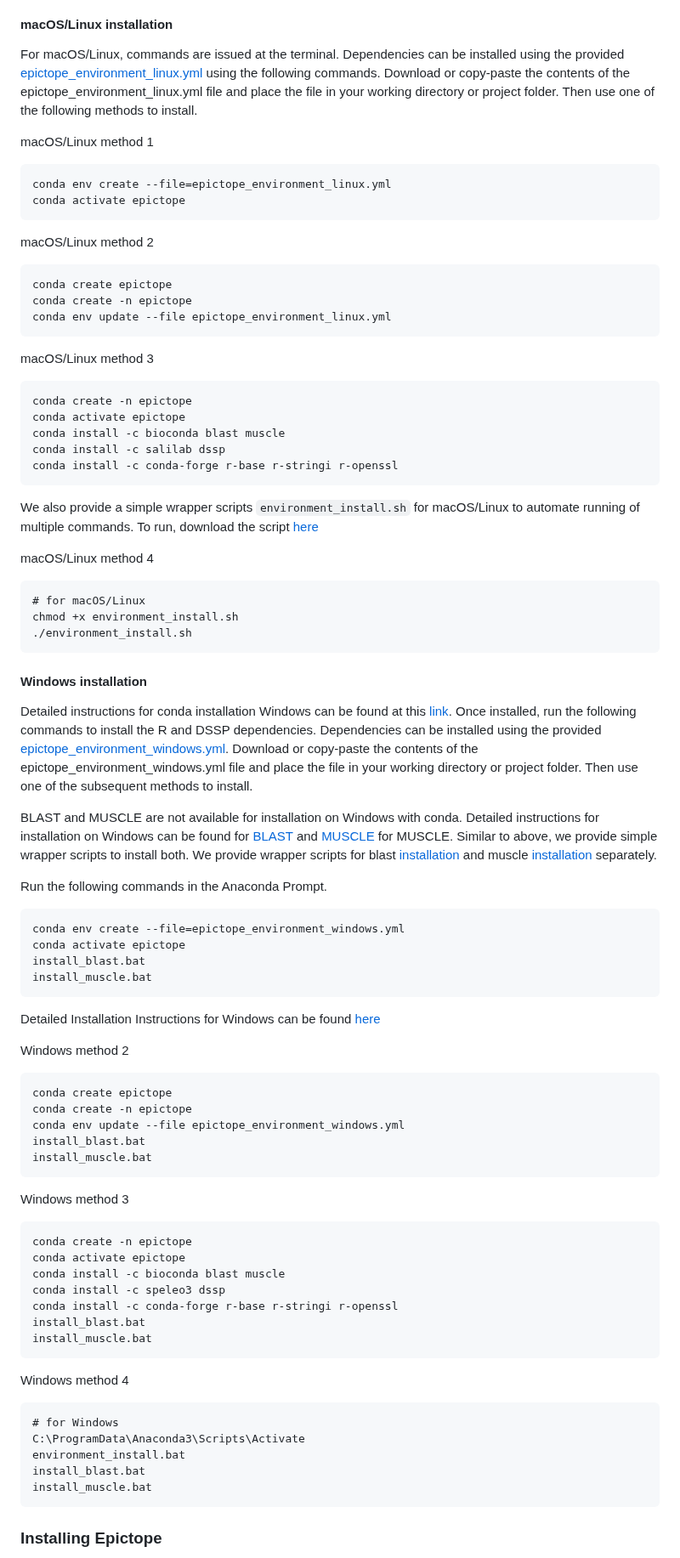
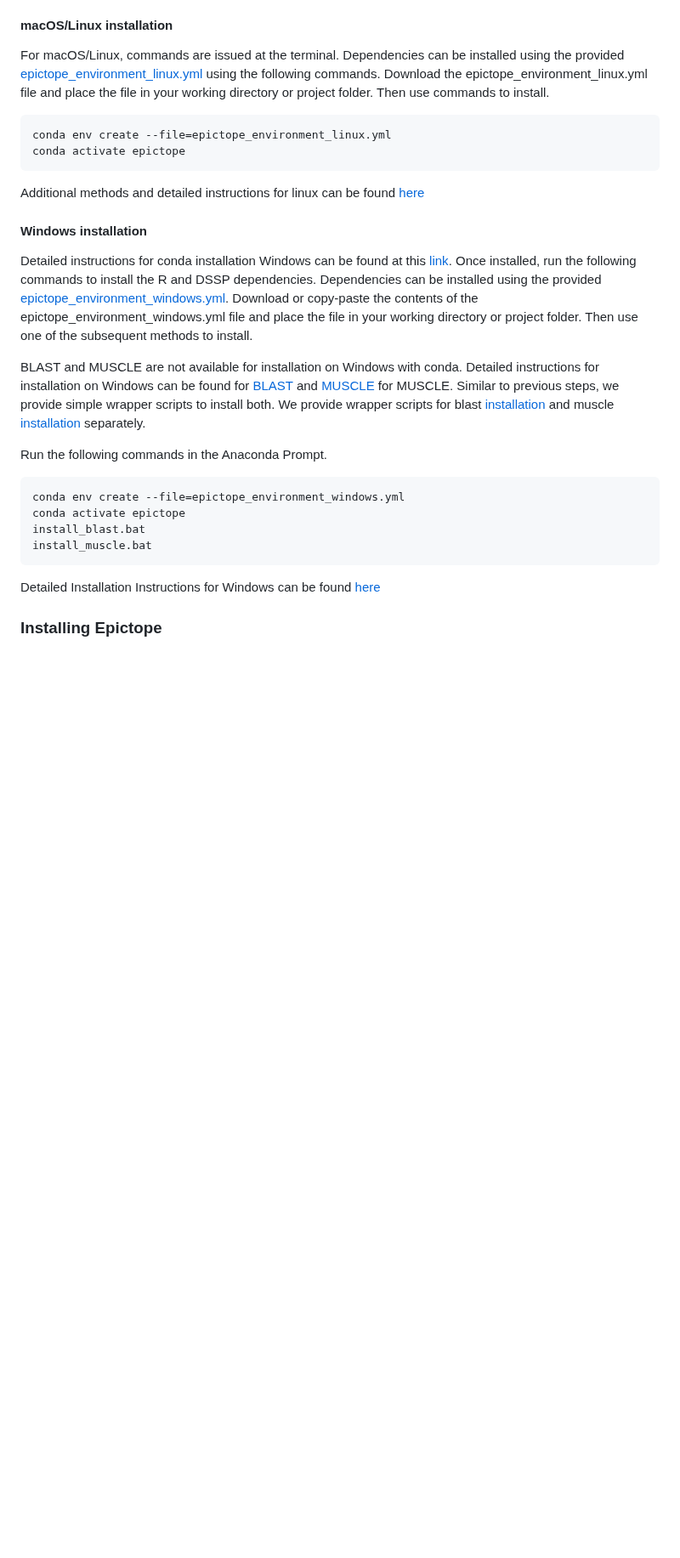
Before and after one commit to FriedbergLab/Epictope, a Markdown page: README.md, the part around the change. Shown at 85% size. Drawn GitHub-style; blank space fills up the shorter version.

Commit message:
add detailed linux instructions

````diff
--- a/README.md
+++ b/README.md
@@ -60,45 +60,21 @@ To calculate the multiple sequence alignment and secondary characteristics, Epic
 
 #### macOS/Linux installation
 
-For macOS/Linux, commands are issued at the terminal. Dependencies can be installed using the provided [epictope_environment_linux.yml](https://github.com/henrichung/epitope_tag/blob/main/install/mac_linux/epictope_environment_linux.yml) using the following commands. Download or copy-paste the contents of the epictope_environment_linux.yml file and place the file in your working directory or project folder. Then use one of the following methods to install.
+For macOS/Linux, commands are issued at the terminal. Dependencies can be installed using the provided [epictope_environment_linux.yml](https://github.com/henrichung/epitope_tag/blob/main/install/mac_linux/epictope_environment_linux.yml) using the following commands. Download the epictope_environment_linux.yml file and place the file in your working directory or project folder. Then use commands to install.
 
-
-macOS/Linux method 1
 ```
 conda env create --file=epictope_environment_linux.yml
 conda activate epictope
 ```
 
-macOS/Linux method 2
-```
-conda create epictope
-conda create -n epictope
-conda env update --file epictope_environment_linux.yml
-```
+Additional methods and detailed instructions for linux can be found [here](https://github.com/henrichung/epitope_tag/wiki/Detailed-Linux-Instructions)
 
-macOS/Linux method 3
-```
-conda create -n epictope
-conda activate epictope
-conda install -c bioconda blast muscle
-conda install -c salilab dssp
-conda install -c conda-forge r-base r-stringi r-openssl
-```
-
-We also provide a simple wrapper scripts `environment_install.sh` for macOS/Linux to automate running of multiple commands. To run, download the script [here](https://github.com/henrichung/epitope_tag/blob/main/install/mac_linux/environment_install.sh)
-
-macOS/Linux method 4
-```
-# for macOS/Linux
-chmod +x environment_install.sh
-./environment_install.sh
-```
 
 #### Windows installation
 
 Detailed instructions for conda installation Windows can be found at this [link](https://docs.conda.io/projects/conda/en/latest/user-guide/install/windows.html).  Once installed, run the following commands to install the R and DSSP dependencies. Dependencies can be installed using the provided [epictope_environment_windows.yml](https://github.com/henrichung/epitope_tag/blob/main/install/windows/epictope_environment_windows.yml). Download or copy-paste the contents of the epictope_environment_windows.yml file and place the file in your working directory or project folder. Then use one of the subsequent methods to install.
 
-BLAST and MUSCLE are not available for installation on Windows with conda. Detailed instructions for installation on Windows can be found for [BLAST](https://2018-03-06-ibioic.readthedocs.io/en/latest/install_blast.html) and [MUSCLE](https://2018-03-06-ibioic.readthedocs.io/en/latest/install_muscle.html) for MUSCLE. Similar to above, we provide simple wrapper scripts to install both. We provide wrapper scripts for blast [installation](https://github.com/henrichung/epitope_tag/blob/main/install/windows/install_blast.bat) and muscle [installation](https://github.com/henrichung/epitope_tag/blob/main/install/windows/install_muscle.bat) separately.
+BLAST and MUSCLE are not available for installation on Windows with conda. Detailed instructions for installation on Windows can be found for [BLAST](https://2018-03-06-ibioic.readthedocs.io/en/latest/install_blast.html) and [MUSCLE](https://2018-03-06-ibioic.readthedocs.io/en/latest/install_muscle.html) for MUSCLE. Similar to previous steps, we provide simple wrapper scripts to install both. We provide wrapper scripts for blast [installation](https://github.com/henrichung/epitope_tag/blob/main/install/windows/install_blast.bat) and muscle [installation](https://github.com/henrichung/epitope_tag/blob/main/install/windows/install_muscle.bat) separately.
 
 Run the following commands in the Anaconda Prompt.
 ```
@@ -109,35 +85,6 @@ install_muscle.bat
 ```
 
 Detailed Installation Instructions for Windows can be found [here](https://github.com/henrichung/epitope_tag/wiki/Detailed-Windows-Instructions)
-
-Windows method 2
-```
-conda create epictope
-conda create -n epictope
-conda env update --file epictope_environment_windows.yml
-install_blast.bat
-install_muscle.bat
-```
-
-Windows method 3
-```
-conda create -n epictope
-conda activate epictope
-conda install -c bioconda blast muscle
-conda install -c speleo3 dssp
-conda install -c conda-forge r-base r-stringi r-openssl
-install_blast.bat
-install_muscle.bat
-```
-
-Windows method 4
-```
-# for Windows
-C:\ProgramData\Anaconda3\Scripts\Activate
-environment_install.bat
-install_blast.bat
-install_muscle.bat
-```
 
 ### Installing Epictope
 
````
